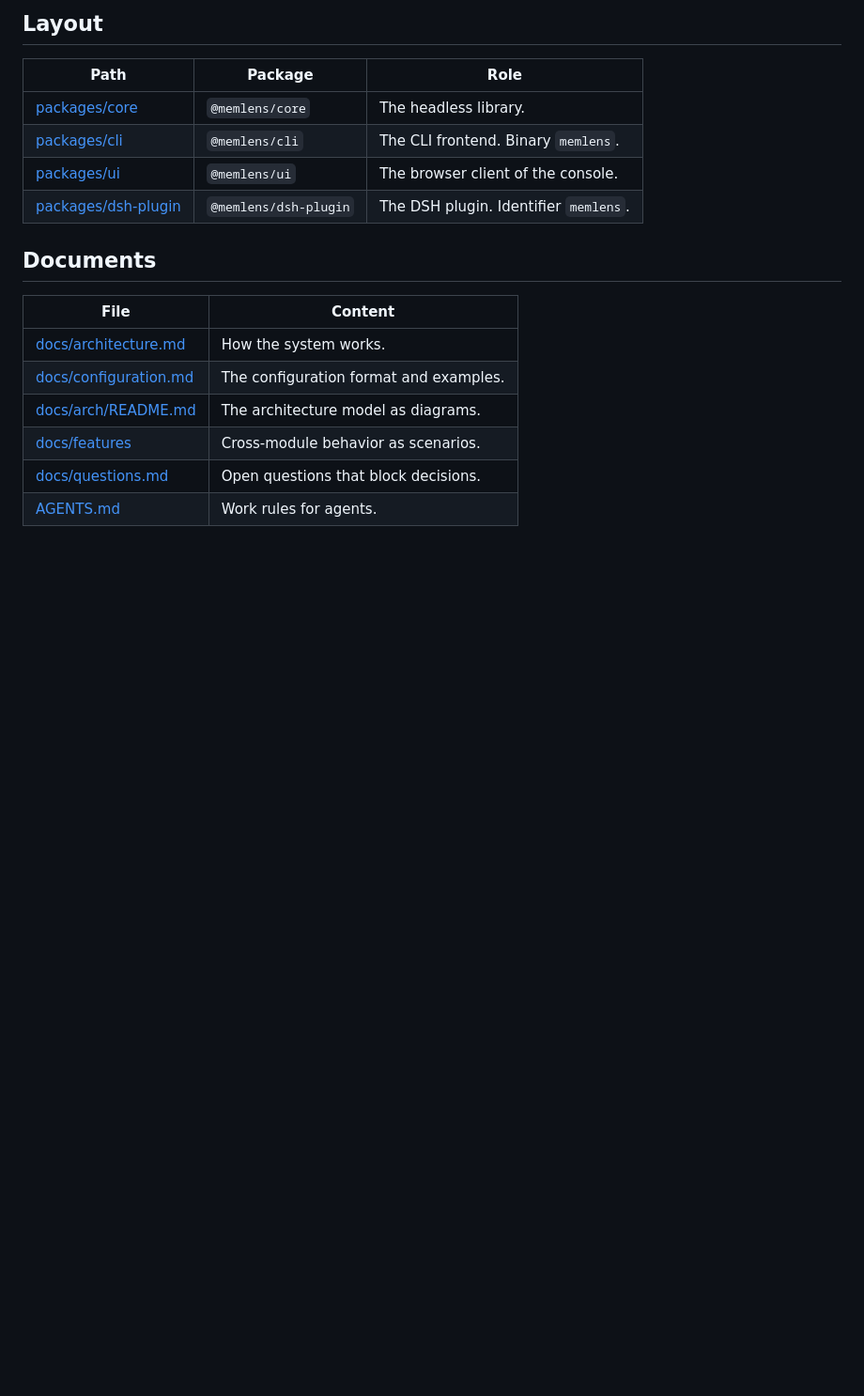
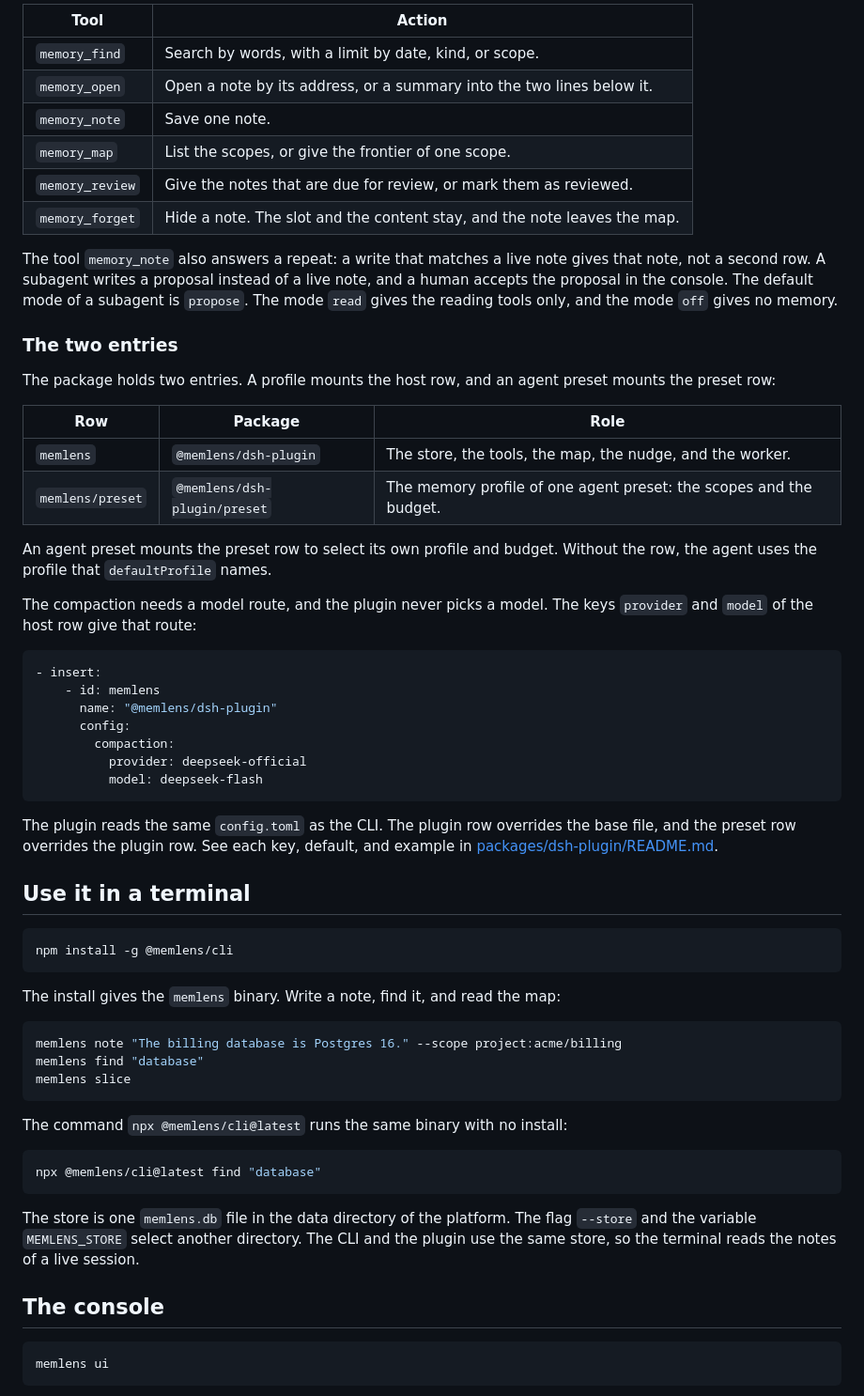
Before and after one commit to knopki/memlens, a Markdown page: README.md, the part around one of its changes. Shown at 94% size. Drawn GitHub-style; blank space fills up the shorter version.

````diff
--- a/README.md
+++ b/README.md
@@ -93,20 +121,75 @@ not a chat message.
 
-## Layout
+| Tool            | Action                                                                  |
+| --------------- | ----------------------------------------------------------------------- |
+| `memory_find`   | Search by words, with a limit by date, kind, or scope.                   |
+| `memory_open`   | Open a note by its address, or a summary into the two lines below it.    |
+| `memory_note`   | Save one note.                                                          |
+| `memory_map`    | List the scopes, or give the frontier of one scope.                     |
+| `memory_review` | Give the notes that are due for review, or mark them as reviewed.       |
+| `memory_forget` | Hide a note. The slot and the content stay, and the note leaves the map. |
 
-| Path                                       | Package               | Role                                      |
-| ------------------------------------------ | --------------------- | ----------------------------------------- |
-| [packages/core](packages/core)             | `@memlens/core`       | The headless library.                     |
-| [packages/cli](packages/cli)               | `@memlens/cli`        | The CLI frontend. Binary `memlens`.       |
-| [packages/ui](packages/ui)                 | `@memlens/ui`         | The browser client of the console.        |
-| [packages/dsh-plugin](packages/dsh-plugin) | `@memlens/dsh-plugin` | The DSH plugin. Identifier `memlens`.     |
+The tool `memory_note` also answers a repeat: a write that matches a live note gives that note, not a
+second row. A subagent writes a proposal instead of a live note, and a human accepts the proposal in
+the console. The default mode of a subagent is `propose`. The mode `read` gives the reading tools
+only, and the mode `off` gives no memory.
 
-## Documents
+### The two entries
 
-| File                                             | Content                                |
-| ------------------------------------------------- | -------------------------------------- |
-| [docs/architecture.md](docs/architecture.md)      | How the system works.                  |
-| [docs/configuration.md](docs/configuration.md)   | The configuration format and examples.  |
-| [docs/arch/README.md](docs/arch/README.md)       | The architecture model as diagrams.     |
-| [docs/features](docs/features/README.md)         | Cross-module behavior as scenarios.     |
-| [docs/questions.md](docs/questions.md)           | Open questions that block decisions.    |
-| [AGENTS.md](AGENTS.md)                           | Work rules for agents.                 |
+The package holds two entries. A profile mounts the host row, and an agent preset mounts the preset
+row:
+
+| Row             | Package                    | Role                                                       |
+| --------------- | -------------------------- | ---------------------------------------------------------- |
+| `memlens`       | `@memlens/dsh-plugin`      | The store, the tools, the map, the nudge, and the worker.   |
+| `memlens/preset`| `@memlens/dsh-plugin/preset` | The memory profile of one agent preset: the scopes and the budget. |
+
+An agent preset mounts the preset row to select its own profile and budget. Without the row, the
+agent uses the profile that `defaultProfile` names.
+
+The compaction needs a model route, and the plugin never picks a model. The keys `provider` and
+`model` of the host row give that route:
+
+```yaml
+- insert:
+    - id: memlens
+      name: "@memlens/dsh-plugin"
+      config:
+        compaction:
+          provider: deepseek-official
+          model: deepseek-flash
+```
+
+The plugin reads the same `config.toml` as the CLI. The plugin row overrides the base file, and the
+preset row overrides the plugin row. See each key, default, and example in
+[packages/dsh-plugin/README.md](packages/dsh-plugin/README.md).
+
+## Use it in a terminal
+
+```sh
+npm install -g @memlens/cli
+```
+
+The install gives the `memlens` binary. Write a note, find it, and read the map:
+
+```sh
+memlens note "The billing database is Postgres 16." --scope project:acme/billing
+memlens find "database"
+memlens slice
+```
+
+The command `npx @memlens/cli@latest` runs the same binary with no install:
+
+```sh
+npx @memlens/cli@latest find "database"
+```
+
+The store is one `memlens.db` file in the data directory of the platform. The flag `--store` and the
+variable `MEMLENS_STORE` select another directory. The CLI and the plugin use the same store, so the
+terminal reads the notes of a live session.
+
+## The console
+
+```sh
+memlens ui
+```
+
````
Also changed, not shown: other parts of README.md (+159 -94 lines), docs/screenshots/console-overview-dark.png (added), docs/screenshots/console-overview.png (added), docs/screenshots/console-review-dark.png (added), docs/screenshots/console-review.png (added).
